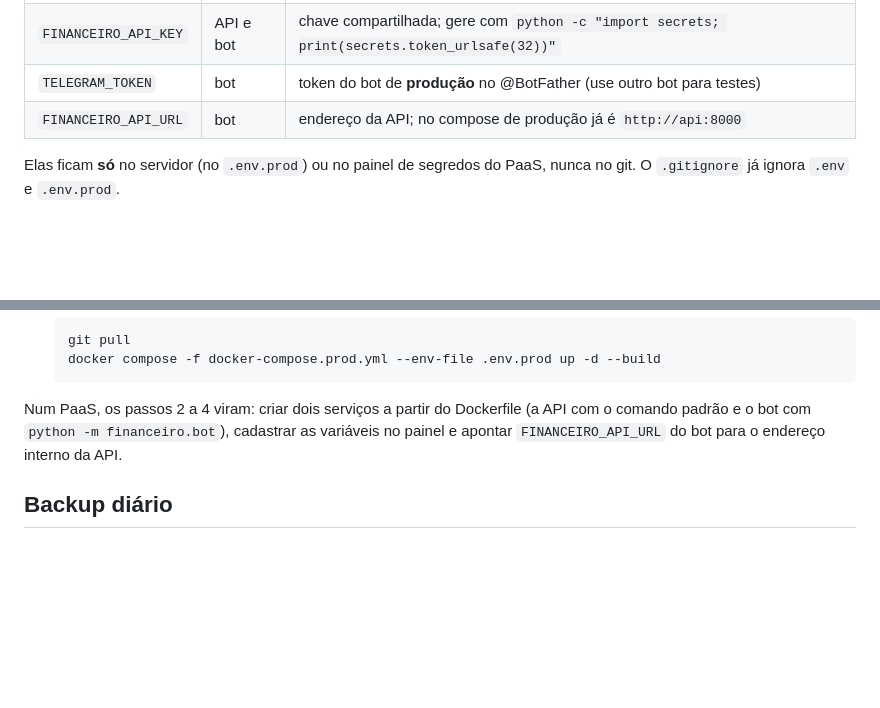
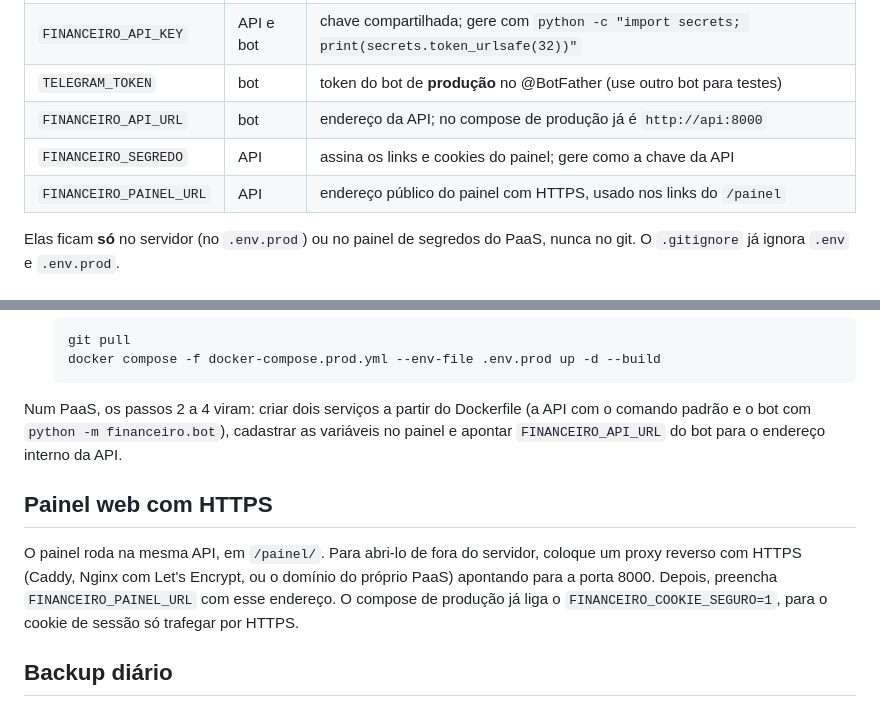
Before and after one commit to Diego-Carvalho-1901/sistema-controle-financeiro, a Markdown page: docs/deploy.md, 2 parts joined by grey strips. Drawn GitHub-style; blank space fills up the shorter version.

```diff
--- a/docs/deploy.md
+++ b/docs/deploy.md
@@ -47,6 +47,8 @@ PaaS) rodando os dois containers.
 | `FINANCEIRO_API_KEY` | API e bot | chave compartilhada; gere com `python -c "import secrets; print(secrets.token_urlsafe(32))"` |
 | `TELEGRAM_TOKEN` | bot | token do bot de **produção** no @BotFather (use outro bot para testes) |
 | `FINANCEIRO_API_URL` | bot | endereço da API; no compose de produção já é `http://api:8000` |
+| `FINANCEIRO_SEGREDO` | API | assina os links e cookies do painel; gere como a chave da API |
+| `FINANCEIRO_PAINEL_URL` | API | endereço público do painel com HTTPS, usado nos links do `/painel` |
 
 Elas ficam **só** no servidor (no `.env.prod`) ou no painel de segredos do
 PaaS, nunca no git. O `.gitignore` já ignora `.env` e `.env.prod`.
@@ -88,6 +90,15 @@ Dockerfile (a API com o comando padrão e o bot com
 `python -m financeiro.bot`), cadastrar as variáveis no painel e apontar
 `FINANCEIRO_API_URL` do bot para o endereço interno da API.
 
+## Painel web com HTTPS
+
+O painel roda na mesma API, em `/painel/`. Para abri-lo de fora do
+servidor, coloque um proxy reverso com HTTPS (Caddy, Nginx com
+Let's Encrypt, ou o domínio do próprio PaaS) apontando para a porta 8000.
+Depois, preencha `FINANCEIRO_PAINEL_URL` com esse endereço. O compose de
+produção já liga o `FINANCEIRO_COOKIE_SEGURO=1`, para o cookie de sessão
+só trafegar por HTTPS.
+
 ## Backup diário
 
 1. **O do provedor**: confira no painel do PostgreSQL gerenciado se os
```
Also changed, not shown: README.md (+23 -3 lines), docs/painel.png (added).
